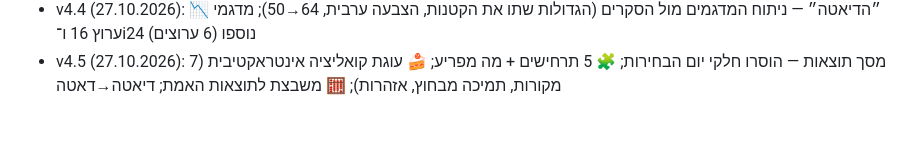
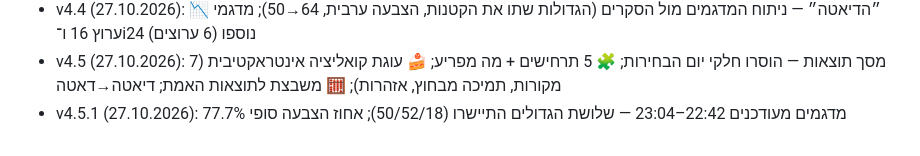
Before and after one commit to petek-bakalpi/petek-bakalpi.github.io, a Markdown page: README.md, the part around the change. GitHub-like rendering.

Commit message:
v4.5.1: updated exit polls (50/52/18), final turnout 77.7%

```diff
--- a/README.md
+++ b/README.md
@@ -147,3 +147,4 @@
 - v4.3.1 (27.10.2026): 📺 תיבת המדגמים בראש מסך הבית — פסי גושים ל־4 ערוצים, טווחי מנדטים, קישור לפריט המלא
 - v4.4 (27.10.2026): 📉 ״הדיאטה״ — ניתוח המדגמים מול הסקרים (הגדולות שתו את הקטנות, הצבעה ערבית, 64→50); מדגמי ערוץ 16 ו־i24 נוספו (6 ערוצים)
 - v4.5 (27.10.2026): מסך תוצאות — הוסרו חלקי יום הבחירות; 🧩 5 תרחישים + מה מפריע; 🍰 עוגת קואליציה אינטראקטיבית (7 מקורות, תמיכה מבחוץ, אזהרות); 🧮 משבצת לתוצאות האמת; דיאטה→דאטה
+- v4.5.1 (27.10.2026): מדגמים מעודכנים 22:42–23:04 — שלושת הגדולים התיישרו (50/52/18); אחוז הצבעה סופי 77.7%
```
